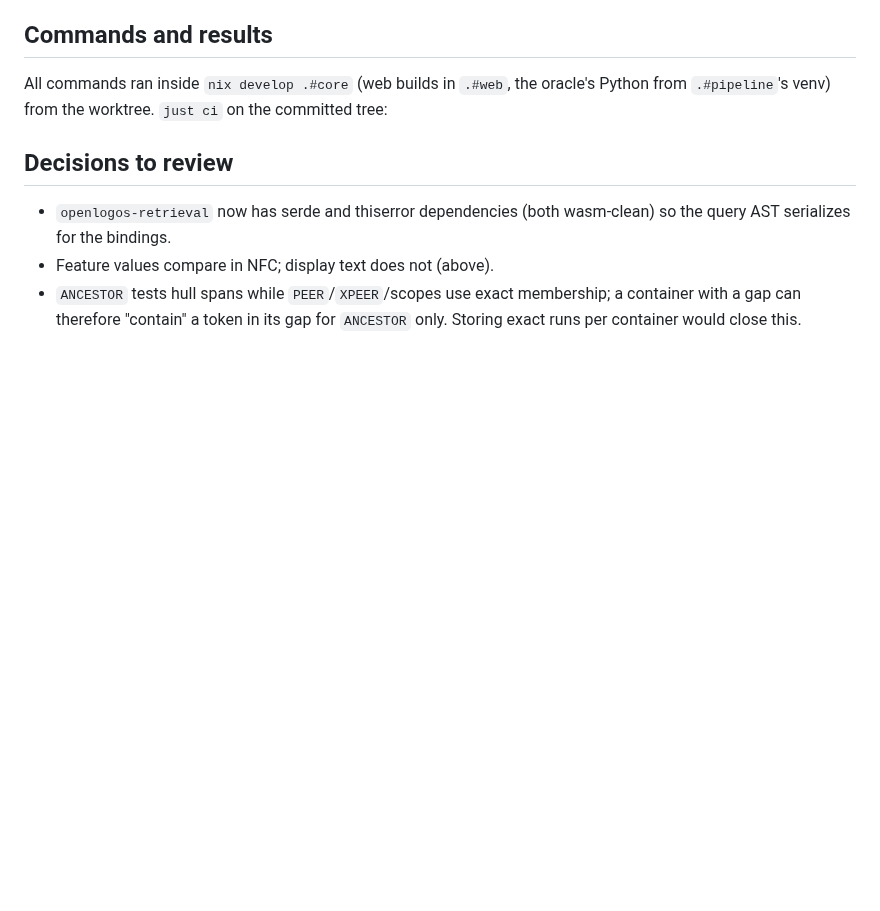
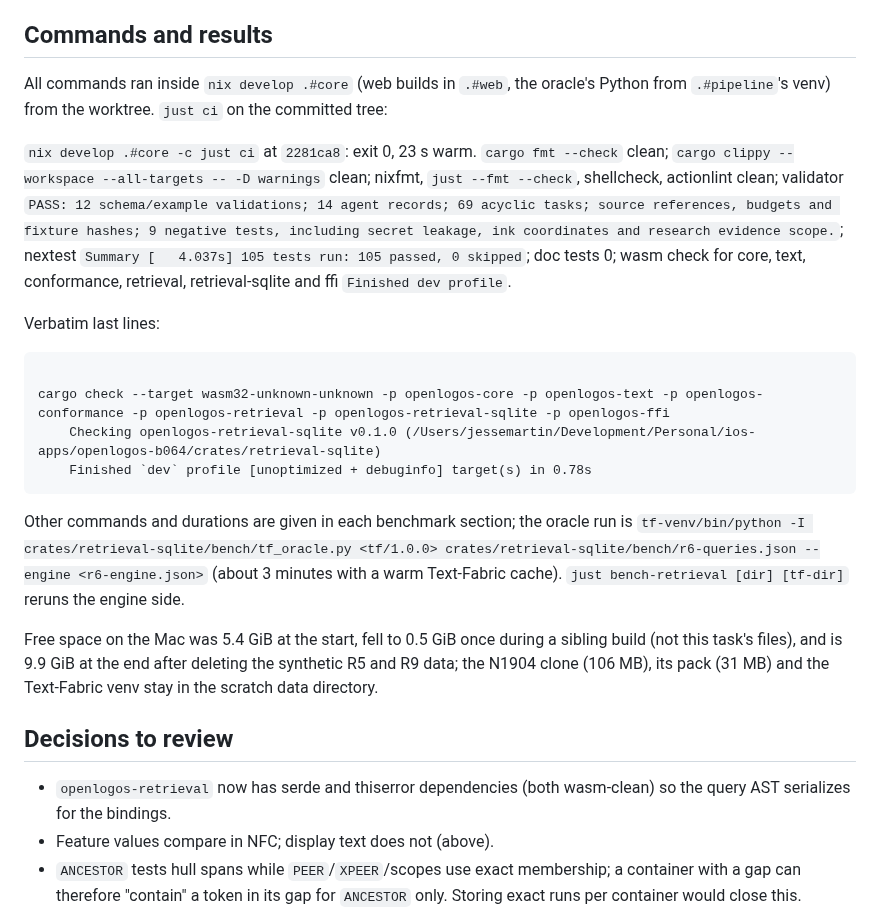
Before and after one commit to motleydev/openlogos, a Markdown page: docs/evidence/B064.md, the part around the change. Drawn GitHub-style; blank space fills up the shorter version.

Commit message:
B064: record the just ci run in the evidence
Co-Authored-By: Claude Fable 5.1 <noreply@anthropic.com>
Claude-Session: https://claude.ai/code/session_01PSjqcsLRcrsvGQzbzBAjnV

````diff
--- a/docs/evidence/B064.md
+++ b/docs/evidence/B064.md
@@ -359,7 +359,20 @@ SQLite 3.54 requirement (OPFS locking fix) is not met by sqlite-wasm-rs 0.5.5 /
 All commands ran inside `nix develop .#core` (web builds in `.#web`, the oracle's Python from
 `.#pipeline`'s venv) from the worktree. `just ci` on the committed tree:
 
-<!-- JUST-CI -->
+`nix develop .#core -c just ci` at `2281ca8`: exit 0, 23 s warm. `cargo fmt --check` clean; `cargo clippy --workspace --all-targets -- -D warnings` clean; nixfmt, `just --fmt --check`, shellcheck, actionlint clean; validator `PASS: 12 schema/example validations; 14 agent records; 69 acyclic tasks; source references, budgets and fixture hashes; 9 negative tests, including secret leakage, ink coordinates and research evidence scope.`; nextest `Summary [   4.037s] 105 tests run: 105 passed, 0 skipped`; doc tests 0; wasm check for core, text, conformance, retrieval, retrieval-sqlite and ffi `Finished dev profile`.
+
+Verbatim last lines:
+
+```text
+
+cargo check --target wasm32-unknown-unknown -p openlogos-core -p openlogos-text -p openlogos-conformance -p openlogos-retrieval -p openlogos-retrieval-sqlite -p openlogos-ffi
+    Checking openlogos-retrieval-sqlite v0.1.0 (/Users/jessemartin/Development/Personal/ios-apps/openlogos-b064/crates/retrieval-sqlite)
+    Finished `dev` profile [unoptimized + debuginfo] target(s) in 0.78s
+```
+
+Other commands and durations are given in each benchmark section; the oracle run is `tf-venv/bin/python -I crates/retrieval-sqlite/bench/tf_oracle.py <tf/1.0.0> crates/retrieval-sqlite/bench/r6-queries.json --engine <r6-engine.json>` (about 3 minutes with a warm Text-Fabric cache). `just bench-retrieval [dir] [tf-dir]` reruns the engine side.
+
+Free space on the Mac was 5.4 GiB at the start, fell to 0.5 GiB once during a sibling build (not this task's files), and is 9.9 GiB at the end after deleting the synthetic R5 and R9 data; the N1904 clone (106 MB), its pack (31 MB) and the Text-Fabric venv stay in the scratch data directory.
 
 ## Decisions to review
 
````
